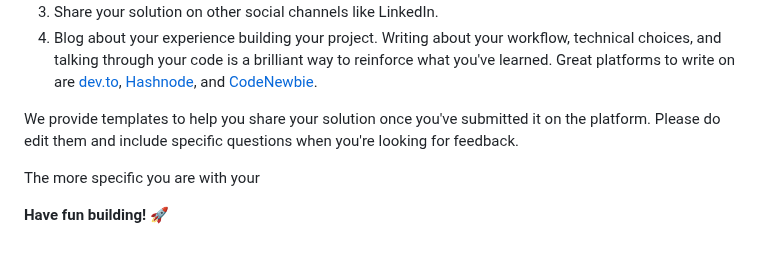
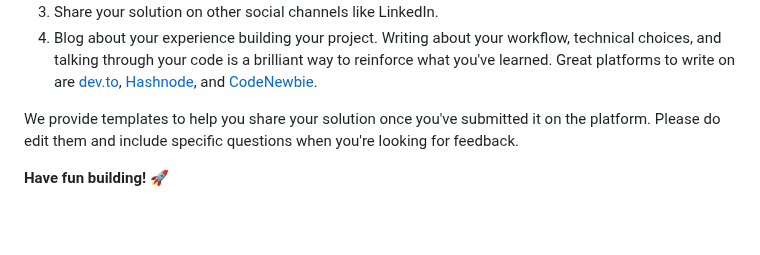
Before and after one commit to yonas-fsaha/qr-code-component-main, a Markdown page: README.md, the part around the change. Drawn GitHub-style; blank space fills up the shorter version.

```diff
--- a/README.md
+++ b/README.md
@@ -76,8 +76,6 @@ There are multiple places you can share your solution:
 
 We provide templates to help you share your solution once you've submitted it on the platform. Please do edit them and include specific questions when you're looking for feedback.
 
-The more specific you are with your
-
 
 
 
```
